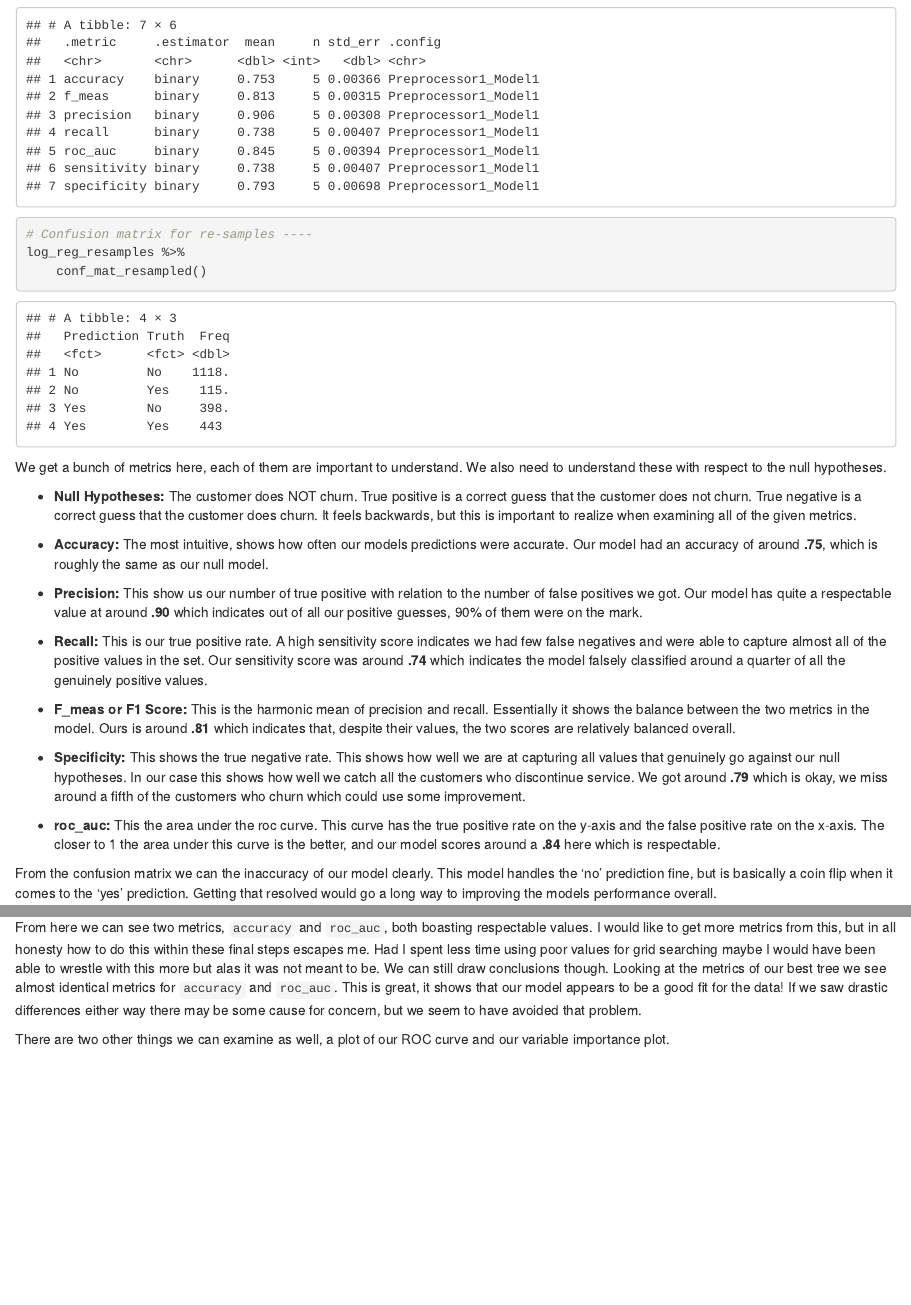
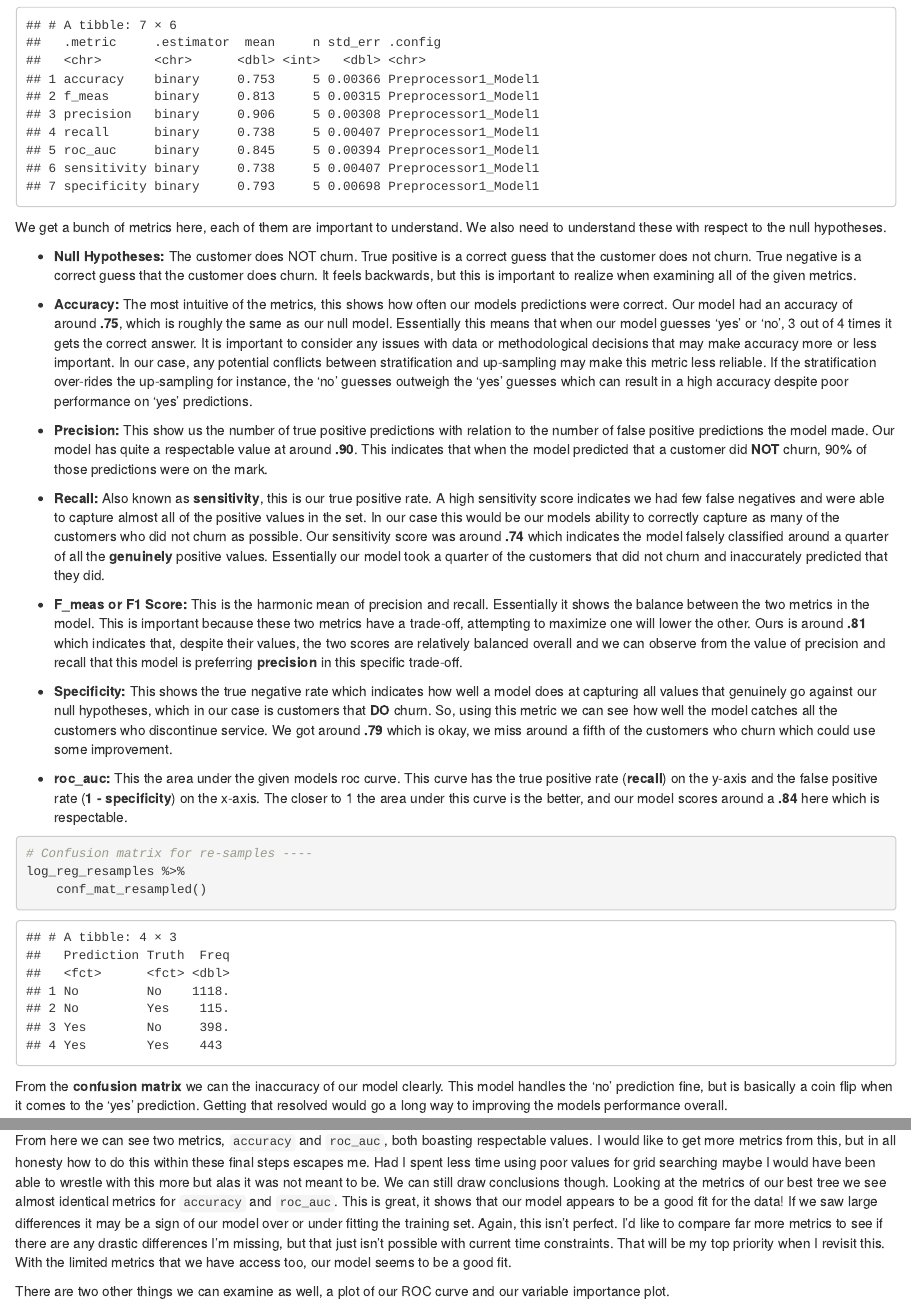
Before and after one commit to blamson/telco_ml_proj, an R Markdown document (report/blamson_telco_churn_report.Rmd): the page in a window 1100 px wide, from 8910 px down before the commit and from 8950 px down after it, so that both start at the same text, and a second part further down, joined at a grey line. The pictures show the output file report/blamson_telco_churn_report.html that the author committed with the source, opened offline.

Commit message:
editing report

````diff
--- a/report/blamson_telco_churn_report.Rmd
+++ b/report/blamson_telco_churn_report.Rmd
@@ -218,29 +218,31 @@ log_reg_resamples <-
 # Overall metrics for the samples ----
 log_reg_resamples %>%
     collect_metrics()
-
-# Confusion matrix for re-samples ----
-log_reg_resamples %>%
-    conf_mat_resampled()
 ```
 
 We get a bunch of metrics here, each of them are important to understand. We also need to understand these with respect to the null hypotheses.
 
 - **Null Hypotheses:** The customer does NOT churn. True positive is a correct guess that the customer does not churn. True negative is a correct guess that the customer does churn. It feels backwards, but this is important to realize when examining all of the given metrics.
 
-- **Accuracy:** The most intuitive, shows how often our models predictions were accurate. Our model had an accuracy of around **.75**, which is roughly the same as our null model.
+- **Accuracy:** The most intuitive of the metrics, this shows how often our models predictions were correct. Our model had an accuracy of around **.75**, which is roughly the same as our null model. Essentially this means that when our model guesses 'yes' or 'no', 3 out of 4 times it gets the correct answer. It is important to consider any issues with data or methodological decisions that may make accuracy more or less important. In our case, any potential conflicts between stratification and up-sampling may make this metric less reliable. If the stratification over-rides the up-sampling for instance, the 'no' guesses outweigh the 'yes' guesses which can result in a high accuracy despite poor performance on 'yes' predictions.
 
-- **Precision:** This show us our number of true positive with relation to the number of false positives we got. Our model has quite a respectable value at around **.90** which indicates out of all our positive guesses, 90% of them were on the mark.
+- **Precision:** This show us the number of true positive predictions with relation to the number of false positive predictions the model made. Our model has quite a respectable value at around **.90**. This indicates that when the model predicted that a customer did **NOT** churn, 90% of those predictions were on the mark.
 
-- **Recall:** This is our true positive rate. A high sensitivity score indicates we had few false negatives and were able to capture almost all of the positive values in the set. Our sensitivity score was around **.74** which indicates the model falsely classified around a quarter of all the genuinely positive values.
+- **Recall:** Also known as **sensitivity**, this is our true positive rate. A high sensitivity score indicates we had few false negatives and were able to capture almost all of the positive values in the set. In our case this would be our models ability to correctly capture as many of the customers who did not churn as possible. Our sensitivity score was around **.74** which indicates the model falsely classified around a quarter of all the **genuinely** positive values. Essentially our model took a quarter of the customers that did not churn and inaccurately predicted that they did.
 
-- **F_meas or F1 Score:** This is the harmonic mean of precision and recall. Essentially it shows the balance between the two metrics in the model. Ours is around **.81** which indicates that, despite their values, the two scores are relatively balanced overall.
+- **F_meas or F1 Score:** This is the harmonic mean of precision and recall. Essentially it shows the balance between the two metrics in the model. This is important because these two metrics have a trade-off, attempting to maximize one will lower the other. Ours is around **.81** which indicates that, despite their values, the two scores are relatively balanced overall and we can observe from the value of precision and recall that this model is preferring **precision** in this specific trade-off.
 
-- **Specificity:** This shows the true negative rate. This shows how well we are at capturing all values that genuinely go against our null hypotheses. In our case this shows how well we catch all the customers who discontinue service. We got around **.79** which is okay, we miss around a fifth of the customers who churn which could use some improvement.
+- **Specificity:** This shows the true negative rate which indicates how well a model does at capturing all values that genuinely go against our null hypotheses, which in our case is customers that **DO** churn. So, using this metric we can see how well the model catches all the customers who discontinue service. We got around **.79** which is okay, we miss around a fifth of the customers who churn which could use some improvement.
 
-- **roc_auc:** This the area under the roc curve. This curve has the true positive rate on the y-axis and the false positive rate on the x-axis. The closer to 1 the area under this curve is the better, and our model scores around a **.84** here which is respectable.
+- **roc_auc:** This the area under the given models roc curve. This curve has the true positive rate (**recall**) on the y-axis and the false positive rate (**1 - specificity**) on the x-axis. The closer to 1 the area under this curve is the better, and our model scores around a **.84** here which is respectable.
 
-From the confusion matrix we can the inaccuracy of our model clearly. This model handles the 'no' prediction fine, but is basically a coin flip when it comes to the 'yes' prediction. Getting that resolved would go a long way to improving the models performance overall.
+```{r}
+# Confusion matrix for re-samples ----
+log_reg_resamples %>%
+    conf_mat_resampled()
+```
+
+From the **confusion matrix** we can the inaccuracy of our model clearly. This model handles the 'no' prediction fine, but is basically a coin flip when it comes to the 'yes' prediction. Getting that resolved would go a long way to improving the models performance overall.
 
 Let us re-run these computations using 10-fold cross validation instead! We see pretty similar numbers to the bootstrapping method we utilized.
 
@@ -393,7 +393,7 @@ final_fit %>%
 # 2 roc_auc  binary         0.846 Preprocessor1_Model1
 ```
 
-From here we can see two metrics, `accuracy` and `roc_auc`, both boasting respectable values. I would like to get more metrics from this, but in all honesty how to do this within these final steps escapes me. Had I spent less time using poor values for grid searching maybe I would have been able to wrestle with this more but alas it was not meant to be. We can still draw conclusions though. Looking at the metrics of our best tree we see almost identical metrics for `accuracy` and `roc_auc`. This is great, it shows that our model appears to be a good fit for the data! If we saw drastic differences either way there may be some cause for concern, but we seem to have avoided that problem.
+From here we can see two metrics, `accuracy` and `roc_auc`, both boasting respectable values. I would like to get more metrics from this, but in all honesty how to do this within these final steps escapes me. Had I spent less time using poor values for grid searching maybe I would have been able to wrestle with this more but alas it was not meant to be. We can still draw conclusions though. Looking at the metrics of our best tree we see almost identical metrics for `accuracy` and `roc_auc`. This is great, it shows that our model appears to be a good fit for the data! If we saw large differences it may be a sign of our model over or under fitting the training set. Again, this isn't perfect. I'd like to compare far more metrics to see if there are any drastic differences I'm missing, but that just isn't possible with current time constraints. That will be my top priority when I revisit this. With the limited metrics that we have access too, our model seems to be a good fit.
 
 There are two other things we can examine as well, a plot of our ROC curve and our variable importance plot.
 
````
Also changed, not shown: report/blamson_telco_churn_report.html, report/blamson_telco_churn_report.Rmd (18 more changed lines).
